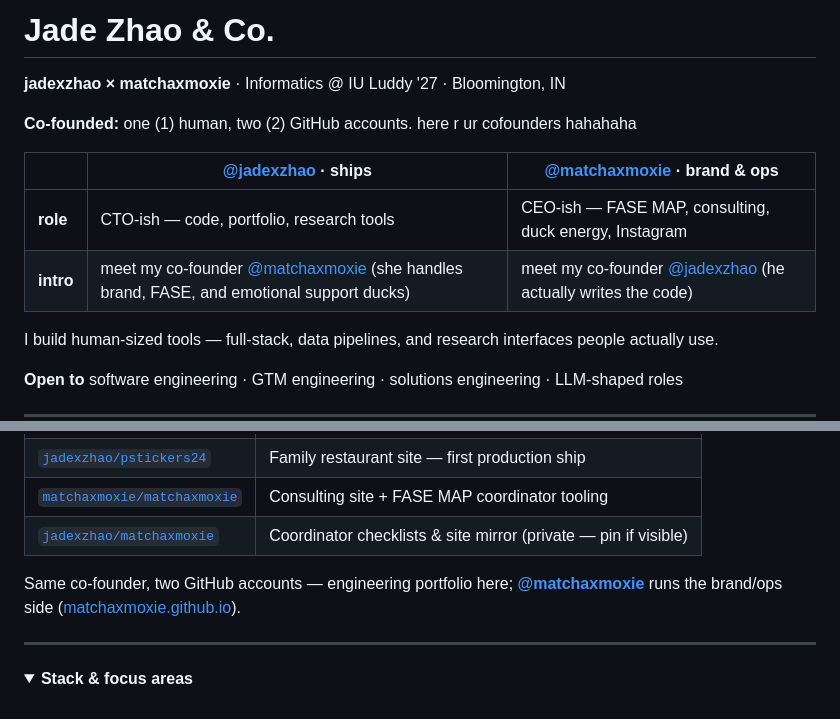
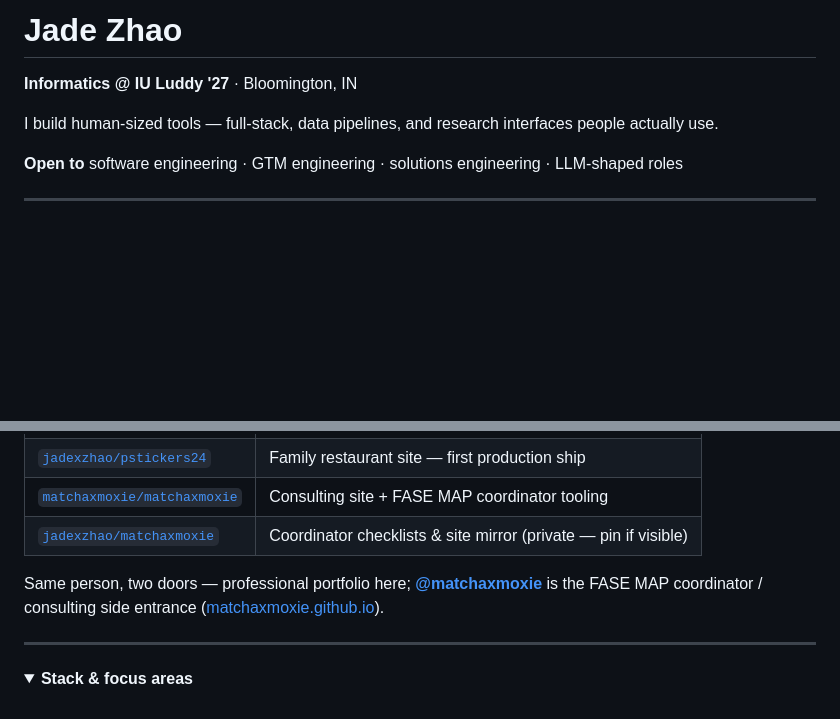
Before and after one commit to jadexzhao/jadexzhao, a Markdown page: README.md, 2 parts joined by grey strips. Rendered like a GitHub page; folded sections open; blank space fills up the shorter version.

Commit message:
恢复 twin 档案框架，取代联合创始人玩笑。
同一人、两扇门：此处为专业正门，matchaxmoxie 为 FASE 侧门。

```diff
--- a/README.md
+++ b/README.md
@@ -1,13 +1,6 @@
-# Jade Zhao & Co.
+# Jade Zhao
 
-**jadexzhao × matchaxmoxie** · Informatics @ IU Luddy '27 · Bloomington, IN
-
-**Co-founded:** one (1) human, two (2) GitHub accounts. here r ur cofounders hahahaha
-
-| | **[@jadexzhao](https://github.com/jadexzhao)** · ships | **[@matchaxmoxie](https://github.com/matchaxmoxie)** · brand & ops |
-| --- | --- | --- |
-| **role** | CTO-ish — code, portfolio, research tools | CEO-ish — FASE MAP, consulting, duck energy, Instagram |
-| **intro** | meet my co-founder [@matchaxmoxie](https://github.com/matchaxmoxie) (she handles brand, FASE, and emotional support ducks) | meet my co-founder [@jadexzhao](https://github.com/jadexzhao) (he actually writes the code) |
+**Informatics @ IU Luddy '27** · Bloomington, IN
 
 I build human-sized tools — full-stack, data pipelines, and research interfaces people actually use.
 
@@ -125,7 +118,7 @@ My first production project: an end-to-end ordering system real customers used.
 | [`matchaxmoxie/matchaxmoxie`](https://github.com/matchaxmoxie/matchaxmoxie) | Consulting site + FASE MAP coordinator tooling |
 | [`jadexzhao/matchaxmoxie`](https://github.com/jadexzhao/matchaxmoxie) | Coordinator checklists & site mirror (private — pin if visible) |
 
-Same co-founder, two GitHub accounts — engineering portfolio here; [**@matchaxmoxie**](https://github.com/matchaxmoxie) runs the brand/ops side ([matchaxmoxie.github.io](https://matchaxmoxie.github.io/matchaxmoxie/)).
+Same person, two doors — professional portfolio here; [**@matchaxmoxie**](https://github.com/matchaxmoxie) is the FASE MAP coordinator / consulting side entrance ([matchaxmoxie.github.io](https://matchaxmoxie.github.io/matchaxmoxie/)).
 
 ---
 
```
